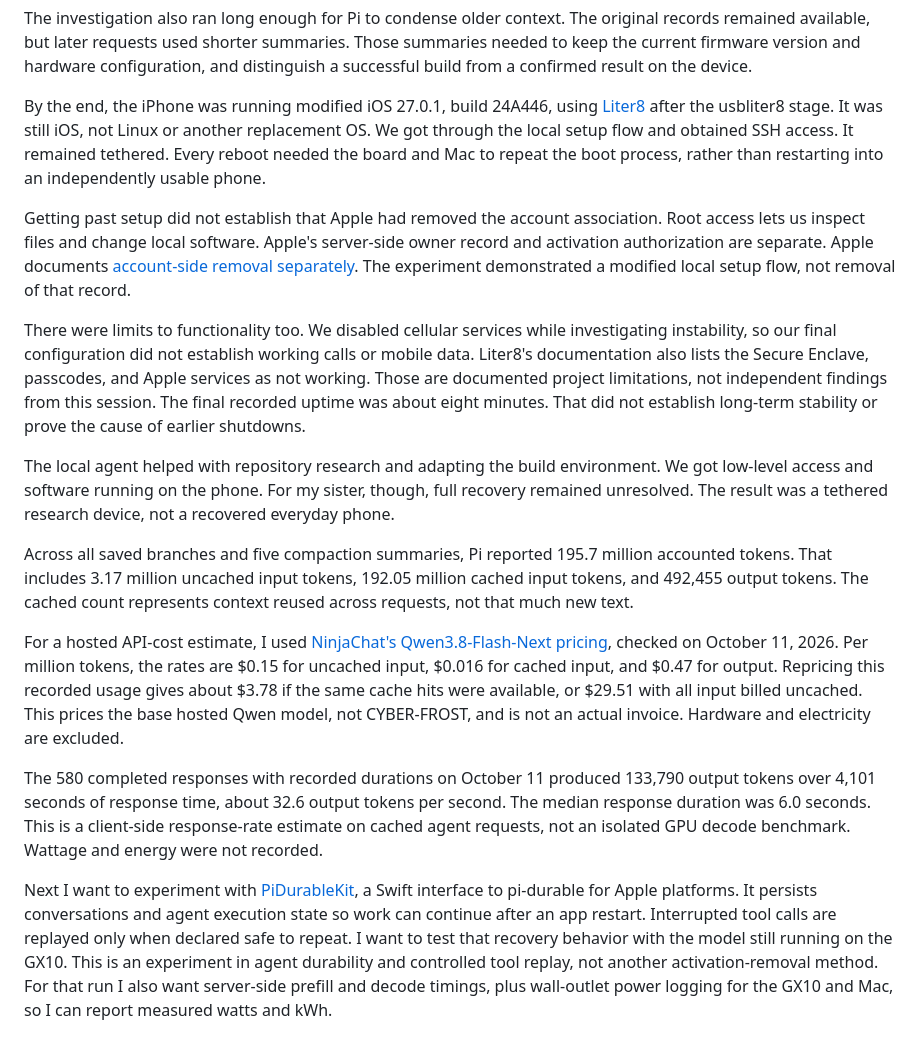
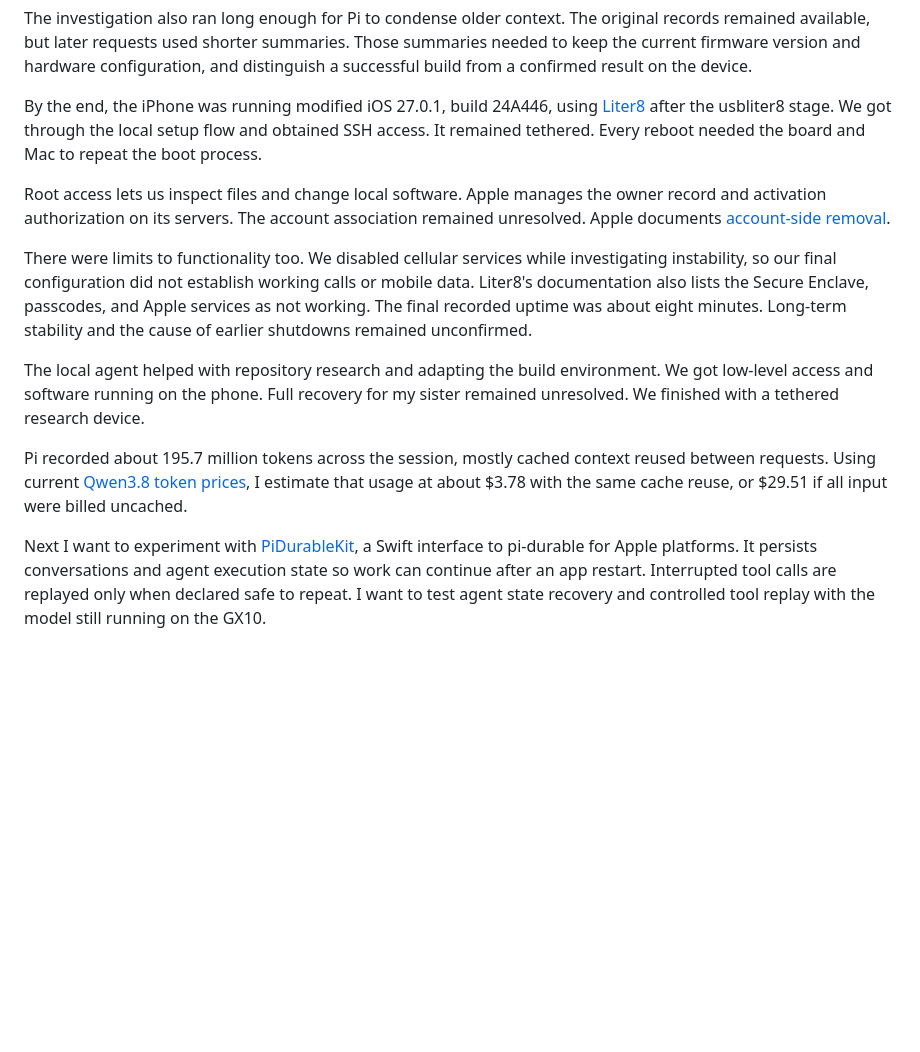
Before and after one commit to v36372/personal-site, a Markdown page: content/posts/2026-10-11-root-access-is-not-a-working-phone.md, the part around the change. Drawn GitHub-style; blank space fills up the shorter version.

Commit message:
Simplify token cost summary and remove contrast framing

```diff
--- a/content/posts/2026-10-11-root-access-is-not-a-working-phone.md
+++ b/content/posts/2026-10-11-root-access-is-not-a-working-phone.md
@@ -65,59 +65,36 @@ hardware configuration, and distinguish a successful build from a confirmed
 result on the device.
 
 By the end, the iPhone was running modified iOS 27.0.1, build 24A446, using
-[Liter8](https://github.com/Xplo8E/Liter8) after the usbliter8 stage. It was still
-iOS, not Linux or another replacement OS. We got through the local setup flow
-and obtained SSH access. It remained tethered. Every reboot needed the board
-and Mac to repeat the boot process, rather than restarting into an
-independently usable phone.
+[Liter8](https://github.com/Xplo8E/Liter8) after the usbliter8 stage. We got
+through the local setup flow and obtained SSH access. It remained tethered.
+Every reboot needed the board and Mac to repeat the boot process.
 
-Getting past setup did not establish that Apple had removed the account
-association. Root access lets us inspect files and change local software.
-Apple's server-side owner record and activation authorization are separate.
-Apple documents [account-side removal separately](https://support.apple.com/en-us/108934).
-The experiment demonstrated a modified local setup flow, not removal of that
-record.
+Root access lets us inspect files and change local software. Apple manages
+the owner record and activation authorization on its servers. The account
+association remained unresolved. Apple documents
+[account-side removal](https://support.apple.com/en-us/108934).
 
 There were limits to functionality too. We disabled cellular services while
 investigating instability, so our final configuration did not establish
 working calls or mobile data. Liter8's documentation also lists the Secure
-Enclave, passcodes, and Apple services as not working. Those are documented
-project limitations, not independent findings from this session. The
-final recorded uptime was about eight minutes. That did not establish
-long-term stability or prove the cause of earlier shutdowns.
+Enclave, passcodes, and Apple services as not working. The final recorded
+uptime was about eight minutes. Long-term stability and the cause of earlier
+shutdowns remained unconfirmed.
 
 The local agent helped with repository research and adapting the build
-environment. We got low-level access and software running on the phone. For my
-sister, though, full recovery remained unresolved. The result was a tethered
-research device, not a recovered everyday phone.
+environment. We got low-level access and software running on the phone. Full
+recovery for my sister remained unresolved. We finished with a tethered
+research device.
 
-Across all saved branches and five compaction summaries, Pi reported 195.7
-million accounted tokens. That includes 3.17 million uncached input tokens,
-192.05 million cached input tokens, and 492,455 output tokens. The cached count
-represents context reused across requests, not that much new text.
-
-For a hosted API-cost estimate, I used
-[NinjaChat's Qwen3.8-Flash-Next pricing](https://docs.ninjachat.ai/api-reference/models/chat/qwen-3-8-flash-next),
-checked on October 11, 2026. Per million tokens, the rates are $0.15 for
-uncached input, $0.016 for cached input, and $0.47 for output. Repricing this
-recorded usage gives about $3.78 if the same cache hits were available, or
-$29.51 with all input billed uncached. This prices the base hosted Qwen model,
-not CYBER-FROST, and is not an actual invoice. Hardware and electricity are
-excluded.
-
-The 580 completed responses with recorded durations on October 11 produced
-133,790 output tokens over 4,101 seconds of response time, about 32.6 output
-tokens per second. The median response duration was 6.0 seconds. This is a
-client-side response-rate estimate on cached agent requests, not an isolated
-GPU decode benchmark. Wattage and energy were not recorded.
+Pi recorded about 195.7 million tokens across the session, mostly cached
+context reused between requests. Using current
+[Qwen3.8 token prices](https://docs.ninjachat.ai/api-reference/models/chat/qwen-3-8-flash-next),
+I estimate that usage at about $3.78 with the same cache reuse, or $29.51 if
+all input were billed uncached.
 
 Next I want to experiment with
 [PiDurableKit](https://github.com/finnvoor/PiDurableKit), a Swift interface to
 pi-durable for Apple platforms. It persists conversations and agent execution
 state so work can continue after an app restart. Interrupted tool calls are
-replayed only when declared safe to repeat. I want to test that recovery
-behavior with the model still running on the GX10. This is an experiment in
-agent durability and controlled tool replay, not another activation-removal
-method. For that run I also want server-side prefill and decode timings, plus
-wall-outlet power logging for the GX10 and Mac, so I can report measured watts
-and kWh.
+replayed only when declared safe to repeat. I want to test agent state
+recovery and controlled tool replay with the model still running on the GX10.
```
